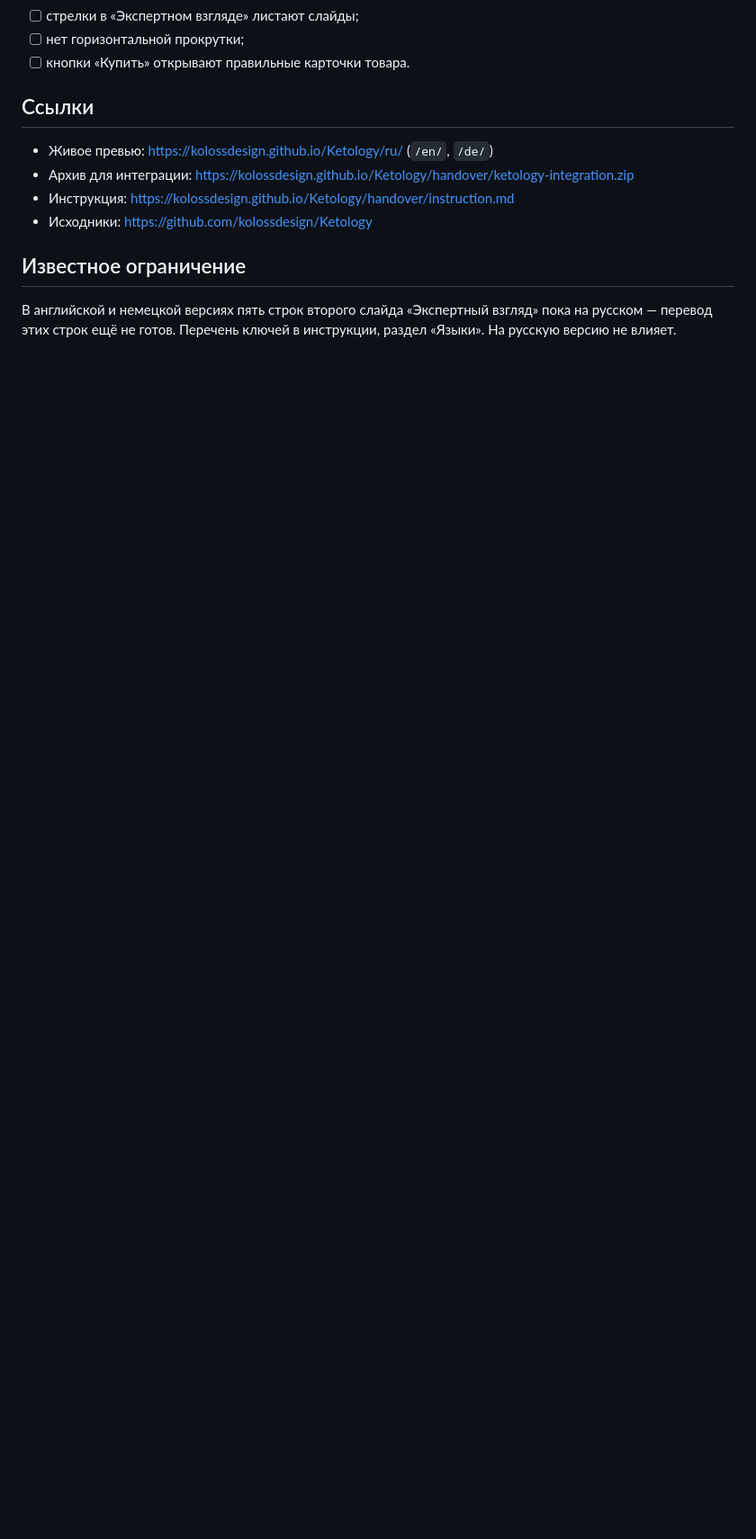
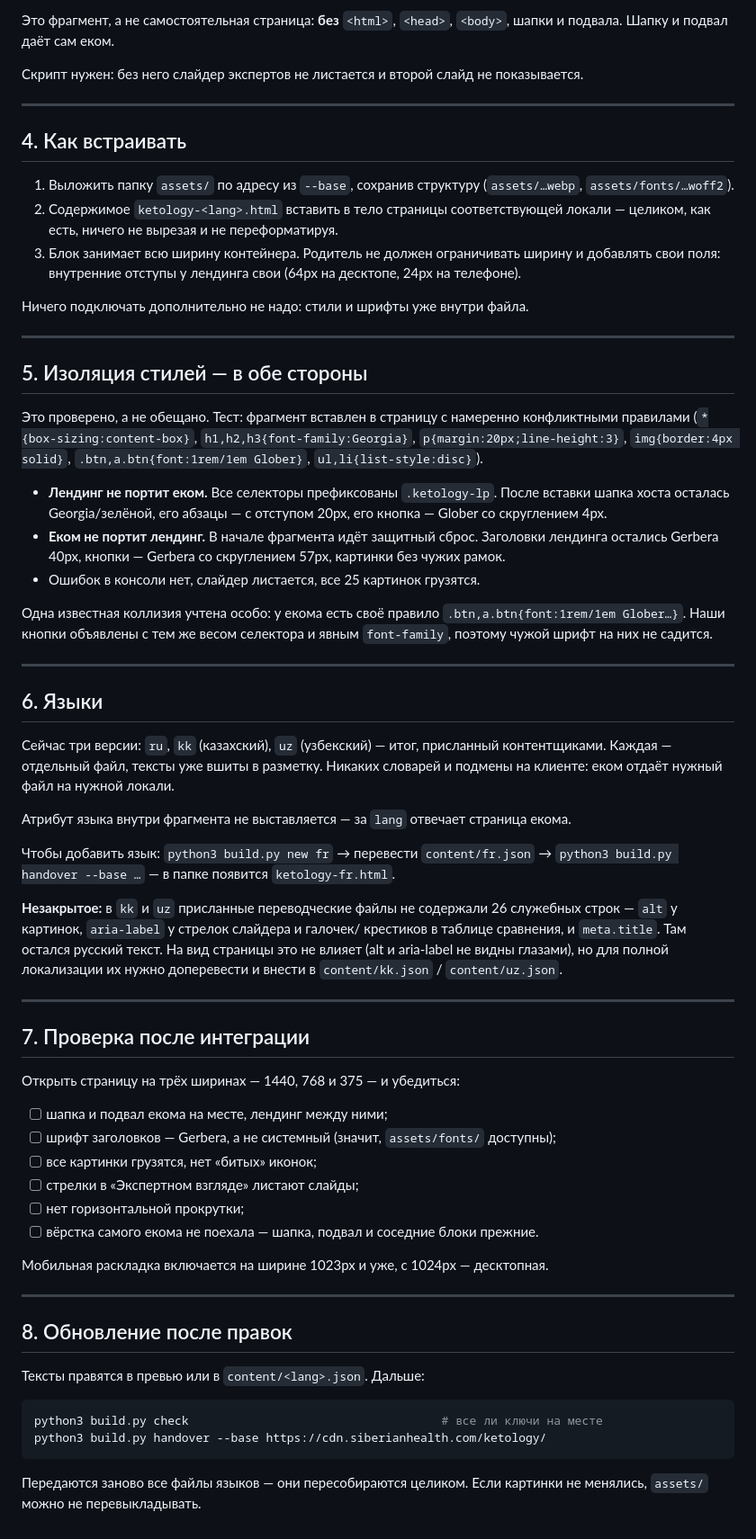
Before and after one commit to kolossdesign/Ketology, a Markdown page: ЗАДАЧА_НА_ИНТЕГРАЦИЮ.md, the part around one of its changes. Shown at 90% size. Rendered like a GitHub page; blank space fills up the shorter version.

````diff
--- a/ЗАДАЧА_НА_ИНТЕГРАЦИЮ.md
+++ b/ЗАДАЧА_НА_ИНТЕГРАЦИЮ.md
@@ -50,16 +66,88 @@ assets/            27 файлов: 25 изображений и 2 начерт
+Это фрагмент, а не самостоятельная страница: **без** `<html>`, `<head>`, `<body>`,
+шапки и подвала. Шапку и подвал даёт сам еком.
+
+Скрипт нужен: без него слайдер экспертов не листается и второй слайд не показывается.
+
+---
+
+## 4. Как встраивать
+
+1. Выложить папку `assets/` по адресу из `--base`, сохранив структуру
+   (`assets/…webp`, `assets/fonts/…woff2`).
+2. Содержимое `ketology-<lang>.html` вставить в тело страницы соответствующей
+   локали — целиком, как есть, ничего не вырезая и не переформатируя.
+3. Блок занимает всю ширину контейнера. Родитель не должен ограничивать ширину
+   и добавлять свои поля: внутренние отступы у лендинга свои (64px на десктопе,
+   24px на телефоне).
+
+Ничего подключать дополнительно не надо: стили и шрифты уже внутри файла.
+
+---
+
+## 5. Изоляция стилей — в обе стороны
+
+Это проверено, а не обещано. Тест: фрагмент вставлен в страницу с намеренно
+конфликтными правилами (`*{box-sizing:content-box}`, `h1,h2,h3{font-family:Georgia}`,
+`p{margin:20px;line-height:3}`, `img{border:4px solid}`, `.btn,a.btn{font:1rem/1em Glober}`,
+`ul,li{list-style:disc}`).
+
+- **Лендинг не портит еком.** Все селекторы префиксованы `.ketology-lp`. После
+  вставки шапка хоста осталась Georgia/зелёной, его абзацы — с отступом 20px,
+  его кнопка — Glober со скруглением 4px.
+- **Еком не портит лендинг.** В начале фрагмента идёт защитный сброс. Заголовки
+  лендинга остались Gerbera 40px, кнопки — Gerbera со скруглением 57px, картинки
+  без чужих рамок.
+- Ошибок в консоли нет, слайдер листается, все 25 картинок грузятся.
+
+Одна известная коллизия учтена особо: у екома есть своё правило
+`.btn,a.btn{font:1rem/1em Glober…}`. Наши кнопки объявлены с тем же весом
+селектора и явным `font-family`, поэтому чужой шрифт на них не садится.
+
+---
+
+## 6. Языки
+
+Сейчас три версии: `ru`, `kk` (казахский), `uz` (узбекский) — итог, присланный
+контентщиками. Каждая — отдельный файл, тексты уже вшиты в разметку. Никаких
+словарей и подмены на клиенте: еком отдаёт нужный файл на нужной локали.
+
+Атрибут языка внутри фрагмента не выставляется — за `lang` отвечает страница екома.
+
+Чтобы добавить язык: `python3 build.py new fr` → перевести `content/fr.json` →
+`python3 build.py handover --base …` — в папке появится `ketology-fr.html`.
+
+**Незакрытое:** в `kk` и `uz` присланные переводческие файлы не содержали 26
+служебных строк — `alt` у картинок, `aria-label` у стрелок слайдера и галочек/
+крестиков в таблице сравнения, и `meta.title`. Там остался русский текст.
+На вид страницы это не влияет (alt и aria-label не видны глазами), но для
+полной локализации их нужно доперевести и внести в `content/kk.json` /
+`content/uz.json`.
+
+---
+
+## 7. Проверка после интеграции
+
+Открыть страницу на трёх ширинах — 1440, 768 и 375 — и убедиться:
+
+- [ ] шапка и подвал екома на месте, лендинг между ними;
+- [ ] шрифт заголовков — Gerbera, а не системный (значит, `assets/fonts/` доступны);
+- [ ] все картинки грузятся, нет «битых» иконок;
 - [ ] стрелки в «Экспертном взгляде» листают слайды;
 - [ ] нет горизонтальной прокрутки;
-- [ ] кнопки «Купить» открывают правильные карточки товара.
+- [ ] вёрстка самого екома не поехала — шапка, подвал и соседние блоки прежние.
 
-## Ссылки
+Мобильная раскладка включается на ширине 1023px и уже, с 1024px — десктопная.
 
-- Живое превью: https://kolossdesign.github.io/Ketology/ru/ (`/en/`, `/de/`)
-- Архив для интеграции: https://kolossdesign.github.io/Ketology/handover/ketology-integration.zip
-- Инструкция: https://kolossdesign.github.io/Ketology/handover/instruction.md
-- Исходники: https://github.com/kolossdesign/Ketology
+---
 
-## Известное ограничение
+## 8. Обновление после правок
 
-В английской и немецкой версиях пять строк второго слайда «Экспертный взгляд»
-пока на русском — перевод этих строк ещё не готов. Перечень ключей в инструкции,
-раздел «Языки». На русскую версию не влияет.
+Тексты правятся в превью или в `content/<lang>.json`. Дальше:
+
+```bash
+python3 build.py check                                    # все ли ключи на месте
+python3 build.py handover --base https://cdn.siberianhealth.com/ketology/
+```
+
+Передаются заново все файлы языков — они пересобираются целиком.
+Если картинки не менялись, `assets/` можно не перевыкладывать.
````
Also changed, not shown: other parts of ЗАДАЧА_НА_ИНТЕГРАЦИЮ.md (+50 -34 lines), ИНСТРУКЦИЯ_ПО_ИНТЕГРАЦИИ.md (+13 -11 lines).
